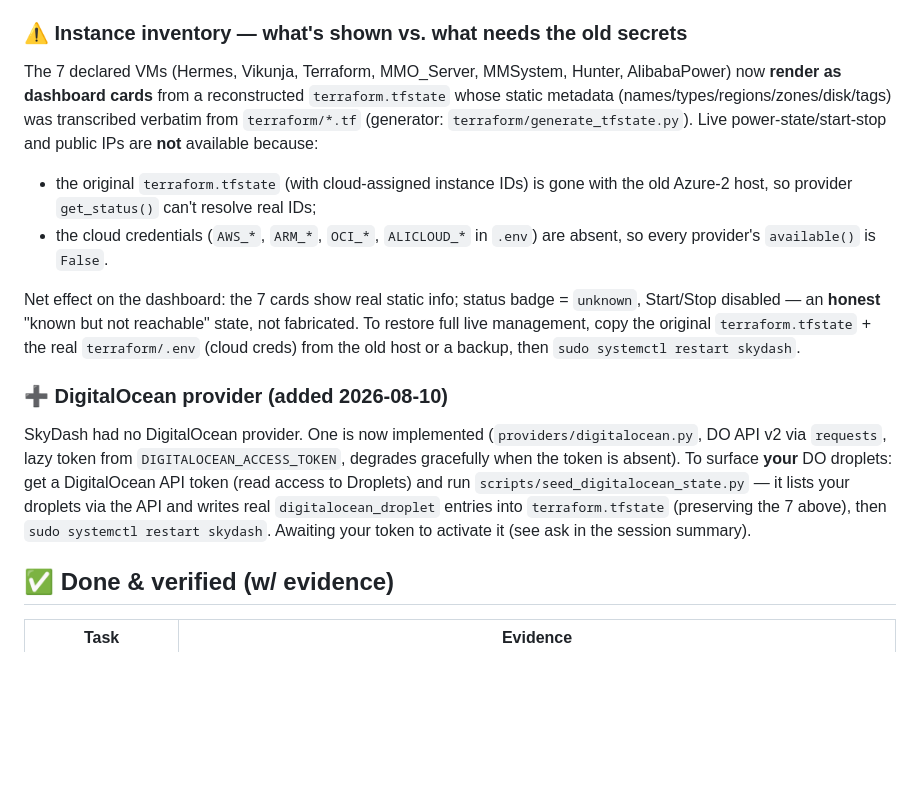
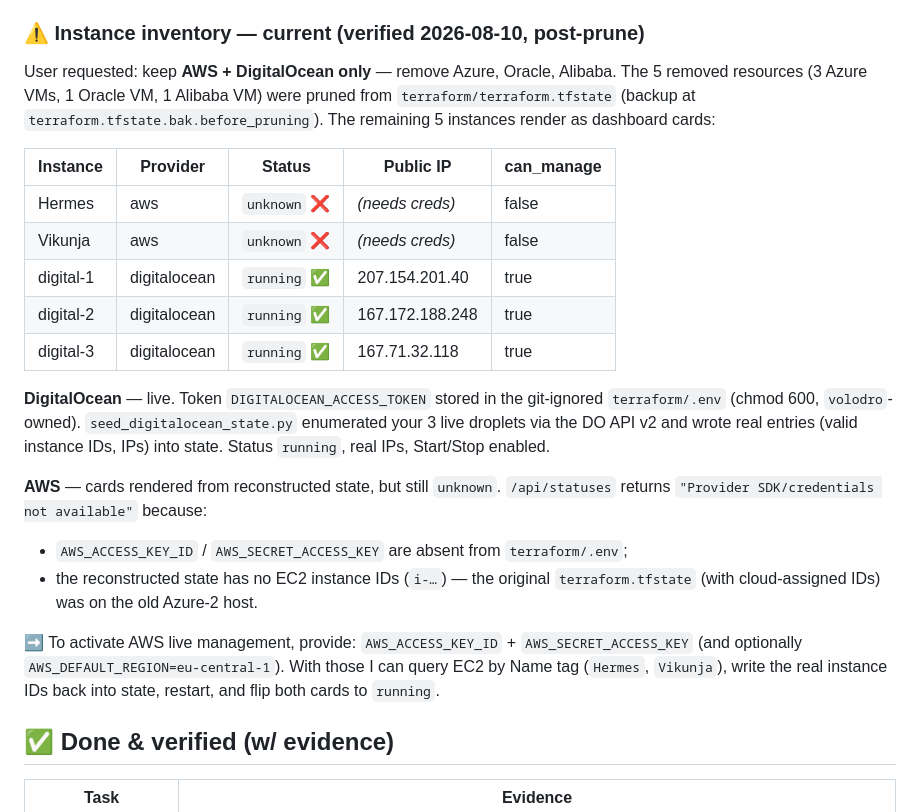
Before and after one commit to DadjMahal/TerraSky, a Markdown page: STATUS.md, the part around the change. Drawn GitHub-style; blank space fills up the shorter version.

Commit message:
STATUS: prune Azure/Oracle/Alibaba, activate DO, document AWS reqs

```diff
--- a/STATUS.md
+++ b/STATUS.md
@@ -38,34 +38,35 @@ $ curl -s http://localhost/login | grep -o '<title>[^<]*</title>'          # <ti
   the matching `*_ACCESS_KEY`/`ARM_*`/`OCI_*`/`ALICLOUD_*` env vars are present
   in `terraform/.env` (see Known Limitations).
 
-### ⚠️ Instance inventory — what's shown vs. what needs the old secrets
-The 7 declared VMs (Hermes, Vikunja, Terraform, MMO_Server, MMSystem, Hunter,
-AlibabaPower) now **render as dashboard cards** from a reconstructed
-`terraform.tfstate` whose static metadata (names/types/regions/zones/disk/tags)
-was transcribed verbatim from `terraform/*.tf` (generator:
-`terraform/generate_tfstate.py`). Live power-state/start-stop and public IPs are
-**not** available because:
+### ⚠️ Instance inventory — current (verified 2026-08-10, post-prune)
+User requested: keep **AWS + DigitalOcean only** — remove Azure, Oracle, Alibaba.
+The 5 removed resources (3 Azure VMs, 1 Oracle VM, 1 Alibaba VM) were pruned
+from `terraform/terraform.tfstate` (backup at `terraform.tfstate.bak.before_pruning`).
+The remaining 5 instances render as dashboard cards:
 
-- the original `terraform.tfstate` (with cloud-assigned instance IDs) is gone with
-  the old Azure-2 host, so provider `get_status()` can't resolve real IDs;
-- the cloud credentials (`AWS_*`, `ARM_*`, `OCI_*`, `ALICLOUD_*` in `.env`) are
-  absent, so every provider's `available()` is `False`.
+| Instance | Provider | Status | Public IP | can_manage |
+|----------|----------|--------|-----------|------------|
+| Hermes | aws | `unknown` ❌ | *(needs creds)* | false |
+| Vikunja | aws | `unknown` ❌ | *(needs creds)* | false |
+| digital-1 | digitalocean | `running` ✅ | 207.154.201.40 | true |
+| digital-2 | digitalocean | `running` ✅ | 167.172.188.248 | true |
+| digital-3 | digitalocean | `running` ✅ | 167.71.32.118 | true |
 
-Net effect on the dashboard: the 7 cards show real static info; status badge =
-`unknown`, Start/Stop disabled — an **honest** "known but not reachable" state,
-not fabricated. To restore full live management, copy the original
-`terraform.tfstate` + the real `terraform/.env` (cloud creds) from the old host
-or a backup, then `sudo systemctl restart skydash`.
+**DigitalOcean** — live. Token `DIGITALOCEAN_ACCESS_TOKEN` stored in the
+git-ignored `terraform/.env` (chmod 600, `volodro`-owned). `seed_digitalocean_state.py`
+enumerated your 3 live droplets via the DO API v2 and wrote real entries (valid
+instance IDs, IPs) into state. Status `running`, real IPs, Start/Stop enabled.
 
-### ➕ DigitalOcean provider (added 2026-08-10)
-SkyDash had no DigitalOcean provider. One is now implemented
-(`providers/digitalocean.py`, DO API v2 via `requests`, lazy token from
-`DIGITALOCEAN_ACCESS_TOKEN`, degrades gracefully when the token is absent). To
-surface **your** DO droplets: get a DigitalOcean API token (read access to
-Droplets) and run `scripts/seed_digitalocean_state.py` — it lists your droplets
-via the API and writes real `digitalocean_droplet` entries into `terraform.tfstate`
-(preserving the 7 above), then `sudo systemctl restart skydash`. Awaiting your
-token to activate it (see ask in the session summary).
+**AWS** — cards rendered from reconstructed state, but still `unknown`.
+`/api/statuses` returns `"Provider SDK/credentials not available"` because:
+- `AWS_ACCESS_KEY_ID` / `AWS_SECRET_ACCESS_KEY` are absent from `terraform/.env`;
+- the reconstructed state has no EC2 instance IDs (`i-…`) — the original
+  `terraform.tfstate` (with cloud-assigned IDs) was on the old Azure-2 host.
+
+➡️ To activate AWS live management, provide: `AWS_ACCESS_KEY_ID` +
+`AWS_SECRET_ACCESS_KEY` (and optionally `AWS_DEFAULT_REGION=eu-central-1`).
+With those I can query EC2 by Name tag (`Hermes`, `Vikunja`), write the real
+instance IDs back into state, restart, and flip both cards to `running`.
 
 ## ✅ Done & verified (w/ evidence)
 
```
